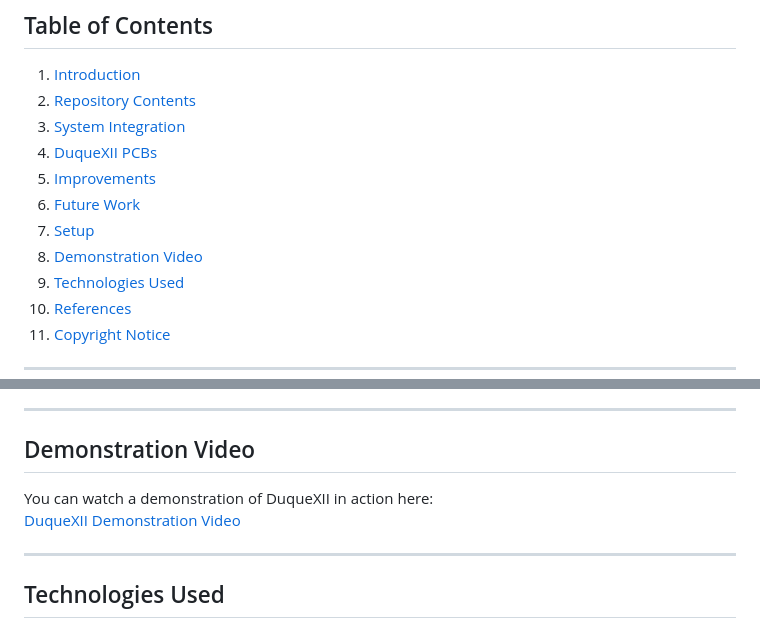
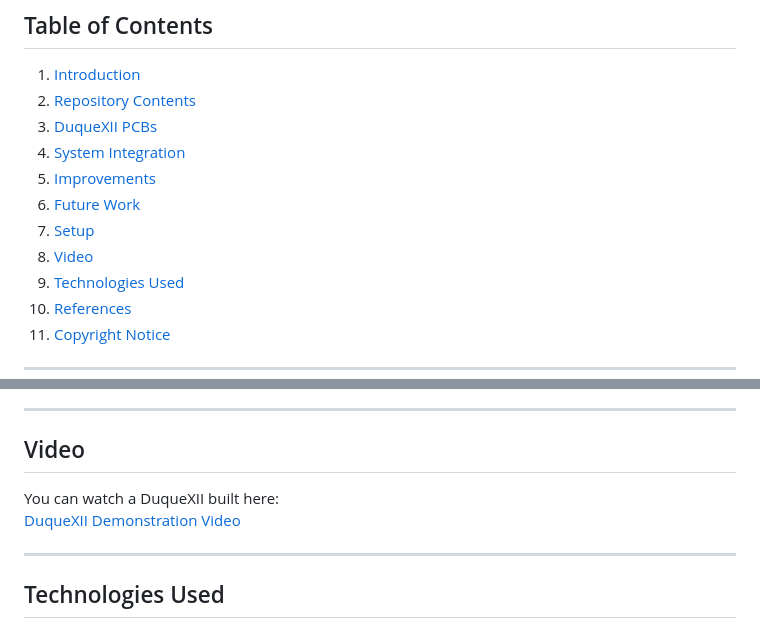
Before and after one commit to LefferTrochez/DuqueXII-Robot, a Markdown page: README.md, 2 parts joined by grey strips. Drawn GitHub-style.

```diff
--- a/README.md
+++ b/README.md
@@ -15,12 +15,12 @@
 
 1. [Introduction](#introduction)
 2. [Repository Contents](#repository-contents)
-3. [System Integration](#system-integration)
-4. [DuqueXII PCBs](#duquexii-pcbs-printed-circuit-board)
+3. [DuqueXII PCBs](#duquexii-pcbs-printed-circuit-board)
+4. [System Integration](#system-integration)
 5. [Improvements](#improvements)
 6. [Future Work](#future-work)
 7. [Setup](#setup)
-8. [Demonstration Video](#demonstration-video)
+8. [Video](#video)
 9. [Technologies Used](#technologies-used)
 10. [References](#references)
 11. [Copyright Notice](#copyright-notice)
@@ -115,9 +115,9 @@ The future of DuqueXII envisions transitioning from a stationary robot to a mobi
 
 ---
 
-## Demonstration Video
+## Video
 
-You can watch a demonstration of DuqueXII in action here:
+You can watch a DuqueXII built here:
 [DuqueXII Demonstration Video](https://uniandes-my.sharepoint.com/:v:/r/personal/l_trochez_uniandes_edu_co/Documents/DuqueXII%20PCBs/Printed%20Circuit%20Boards%20(PCB)/DuqueXII%20Video/DuqueXII%204.mp4?csf=1&web=1&nav=eyJyZWZlcnJhbEluZm8iOnsicmVmZXJyYWxBcHAiOiJPbmVEcml2ZUZvckJ1c2luZXNzIiwicmVmZXJyYWxBcHBQbGF0Zm9ybSI6IldlYiIsInJlZmVycmFsTW9kZSI6InZpZXciLCJyZWZlcnJhbFZpZXciOiJNeUZpbGVzTGlua0NvcHkifX0&e=UDaXyQ)
 
 ---
```
Also changed, not shown: other parts of README.md (+6 -0 lines).
